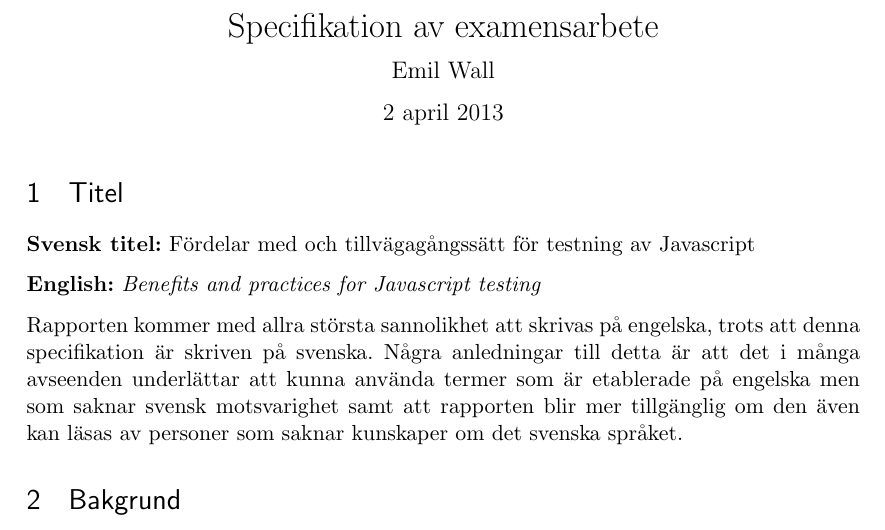
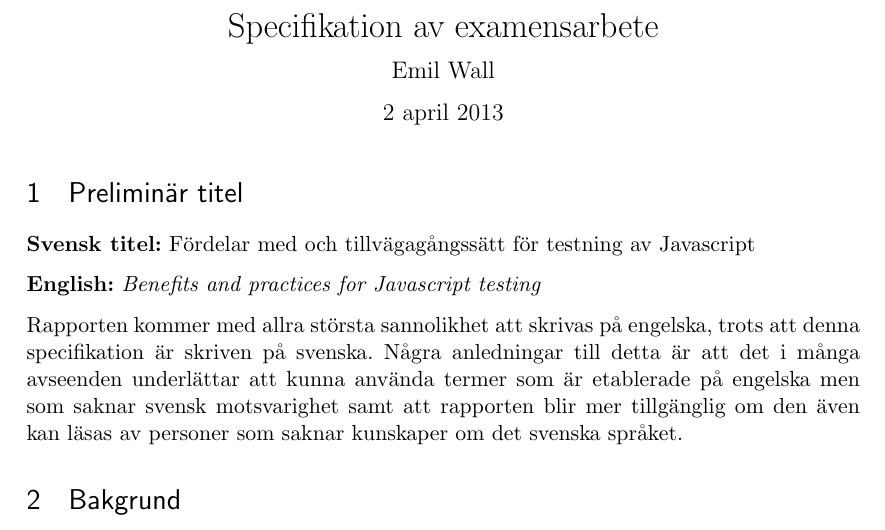
Before and after one commit to emilwall/exjobb, a LaTeX document (exjobbspec_emilwall.tex): part of page 1 of 2, cut so that both start at the same text. Compiled offline with pdfLaTeX.

Commit message:
Change section title to better reflect purpose (it's preliminary)

```diff
--- a/exjobbspec_emilwall.tex
+++ b/exjobbspec_emilwall.tex
@@ -29,7 +29,7 @@
 \begin{document}
 \maketitle
 
-\section{Titel}
+\section{Preliminär titel}
 
 \textbf{Svensk titel:} Fördelar med och tillvägagångssätt för testning av Javascript
 
```
